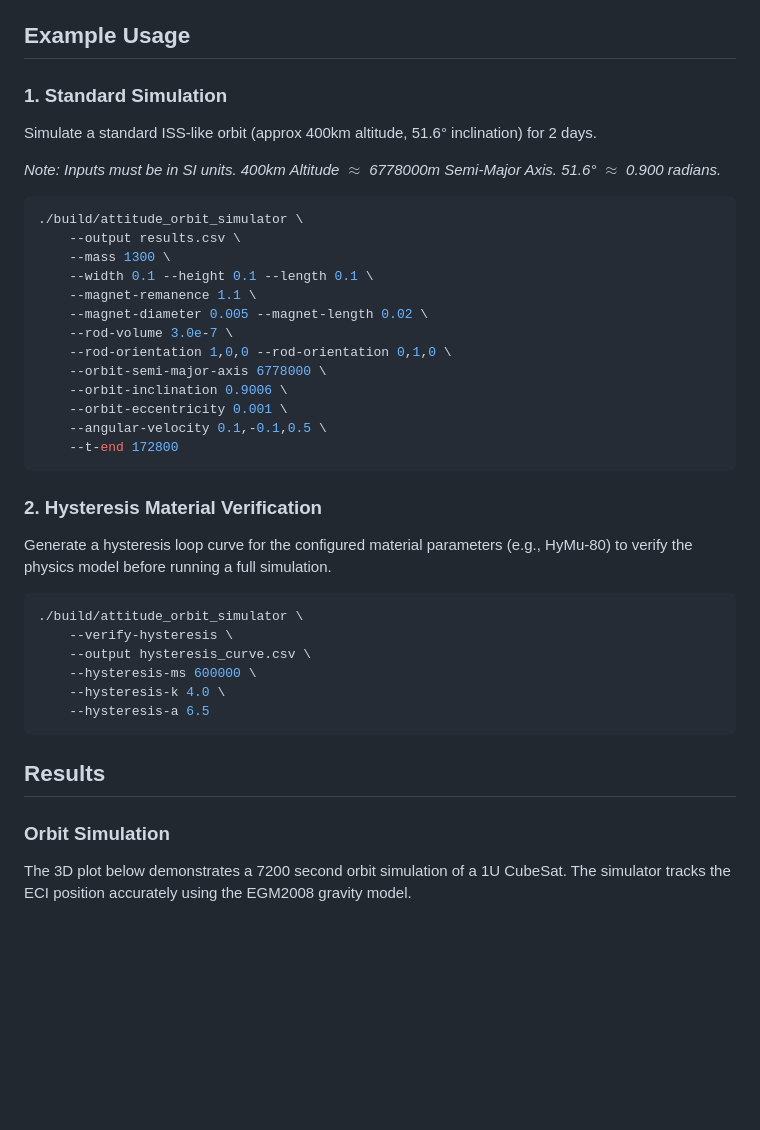
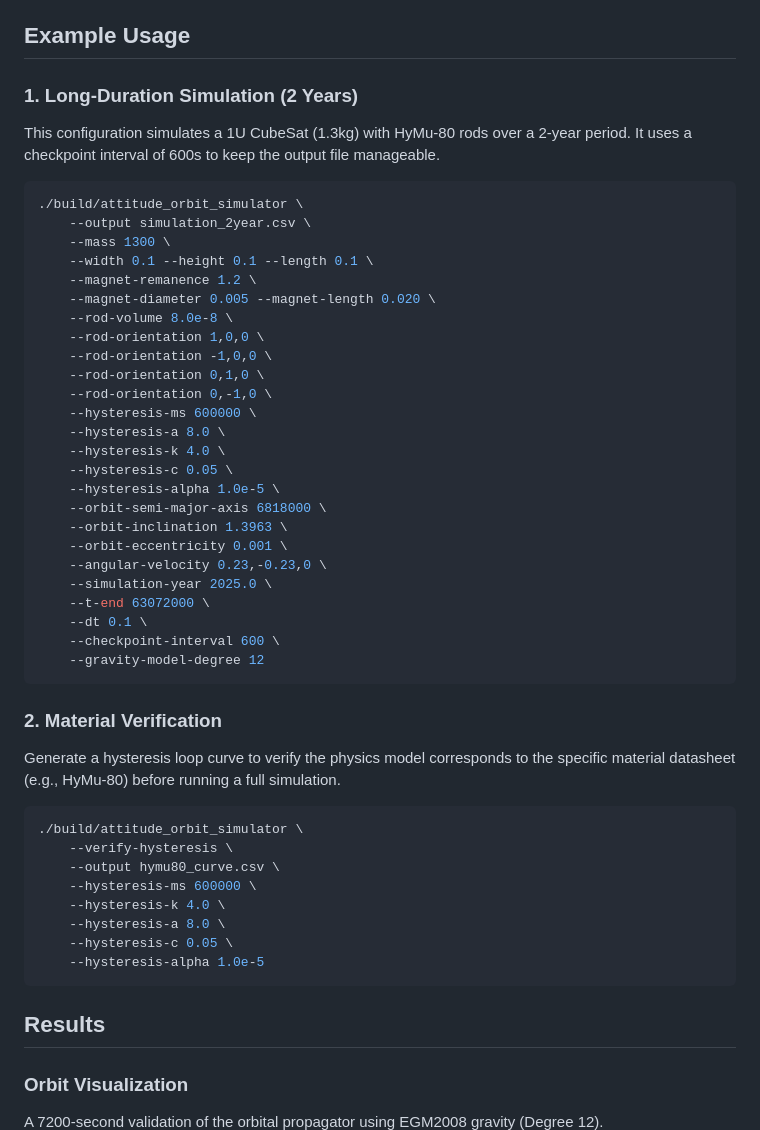
Before and after one commit to circumscriptor/attitude_orbit_simulator, a Markdown page: README.md, the part around the change printed below. Drawn GitHub-style; blank space fills up the shorter version.

````diff
--- a/README.md
+++ b/README.md
@@ -62,43 +59,54 @@ The simulation is configured via command-line arguments. All units are **SI** (M
 
 ## Example Usage
 
-### 1. Standard Simulation
-Simulate a standard ISS-like orbit (approx 400km altitude, 51.6° inclination) for 2 days.
+### 1. Long-Duration Simulation (2 Years)
+This configuration simulates a 1U CubeSat (1.3kg) with HyMu-80 rods over a 2-year period. It uses a checkpoint interval of 600s to keep the output file manageable.
 
-*Note: Inputs must be in SI units. 400km Altitude $\approx$ 6778000m Semi-Major Axis. 51.6° $\approx$ 0.900 radians.*
-
-```sh
+```bash
 ./build/attitude_orbit_simulator \
-    --output results.csv \
+    --output simulation_2year.csv \
     --mass 1300 \
     --width 0.1 --height 0.1 --length 0.1 \
-    --magnet-remanence 1.1 \
-    --magnet-diameter 0.005 --magnet-length 0.02 \
-    --rod-volume 3.0e-7 \
-    --rod-orientation 1,0,0 --rod-orientation 0,1,0 \
-    --orbit-semi-major-axis 6778000 \
-    --orbit-inclination 0.9006 \
+    --magnet-remanence 1.2 \
+    --magnet-diameter 0.005 --magnet-length 0.020 \
+    --rod-volume 8.0e-8 \
+    --rod-orientation 1,0,0 \
+    --rod-orientation -1,0,0 \
+    --rod-orientation 0,1,0 \
+    --rod-orientation 0,-1,0 \
+    --hysteresis-ms 600000 \
+    --hysteresis-a 8.0 \
+    --hysteresis-k 4.0 \
+    --hysteresis-c 0.05 \
+    --hysteresis-alpha 1.0e-5 \
+    --orbit-semi-major-axis 6818000 \
+    --orbit-inclination 1.3963 \
     --orbit-eccentricity 0.001 \
-    --angular-velocity 0.1,-0.1,0.5 \
-    --t-end 172800
+    --angular-velocity 0.23,-0.23,0 \
+    --simulation-year 2025.0 \
+    --t-end 63072000 \
+    --dt 0.1 \
+    --checkpoint-interval 600 \
+    --gravity-model-degree 12
 ```
 
-### 2. Hysteresis Material Verification
-Generate a hysteresis loop curve for the configured material parameters (e.g., HyMu-80) to verify the physics model before running a full simulation.
+### 2. Material Verification
+Generate a hysteresis loop curve to verify the physics model corresponds to the specific material datasheet (e.g., HyMu-80) before running a full simulation.
 
-```sh
+```bash
 ./build/attitude_orbit_simulator \
     --verify-hysteresis \
-    --output hysteresis_curve.csv \
+    --output hymu80_curve.csv \
     --hysteresis-ms 600000 \
     --hysteresis-k 4.0 \
-    --hysteresis-a 6.5
+    --hysteresis-a 8.0 \
+    --hysteresis-c 0.05 \
+    --hysteresis-alpha 1.0e-5
 ```
 
 ## Results
 
-### Orbit Simulation
-The 3D plot below demonstrates a 7200 second orbit simulation of a 1U CubeSat. The simulator tracks the ECI position accurately using the EGM2008 gravity model.
-
+### Orbit Visualization
+A 7200-second validation of the orbital propagator using EGM2008 gravity (Degree 12).
 ![Orbit Visualization](results/orbit_sim_7200s.png)
 
````
Also changed, not shown: other parts of README.md (+49 -43 lines), results/sim_2y_curve.png (added), results/sim_omega_2y.png (added), results/sim_omega_2y_6w.png, 1 other file.
